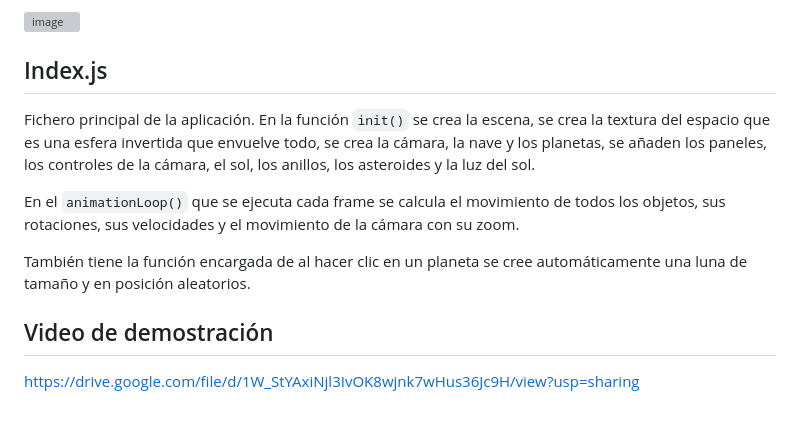
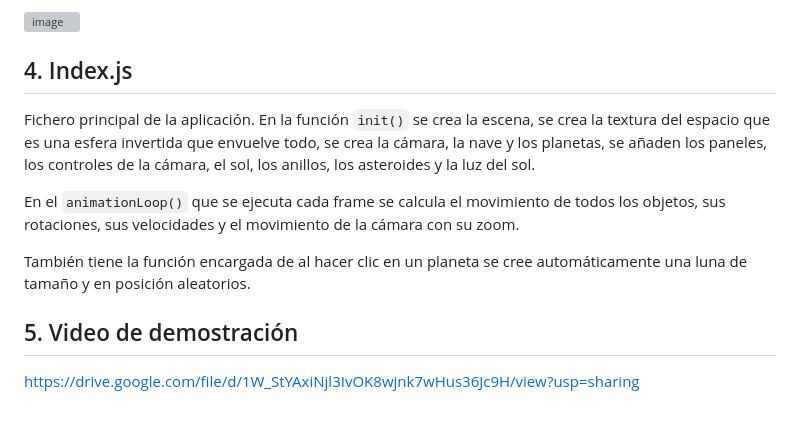
Before and after one commit to SaulExpo/IG-Sistema_Solar, a Markdown page: README.md, the part around the change. GitHub-like rendering; grey boxes are pictures that could not be loaded.

Commit message:
Update section headings in README.md

```diff
--- a/README.md
+++ b/README.md
@@ -185,7 +185,7 @@ Función que crea la nave que va rotando por el espacio. se divide en varios obj
 
 <img width="921" height="392" alt="image" src="https://github.com/user-attachments/assets/9d0eac68-86d8-49ff-b6a1-e90eadf60e92" />
 
-## Index.js
+## 4. Index.js
 
 Fichero principal de la aplicación. En la función `init()` se crea la escena, se crea la textura del espacio que es una esfera invertida que envuelve todo, se crea la cámara, la nave y los planetas, se añaden los paneles, los controles de la cámara, el sol, los anillos, los asteroides y la luz del sol.
 
@@ -193,6 +193,6 @@ En el `animationLoop()` que se ejecuta cada frame se calcula el movimiento de to
 
 También tiene la función encargada de al hacer clic en un planeta se cree automáticamente una luna de tamaño y en posición aleatorios.
 
-## Video de demostración
+## 5. Video de demostración
 
 https://drive.google.com/file/d/1W_StYAxiNjl3IvOK8wjnk7wHus36Jc9H/view?usp=sharing
```
